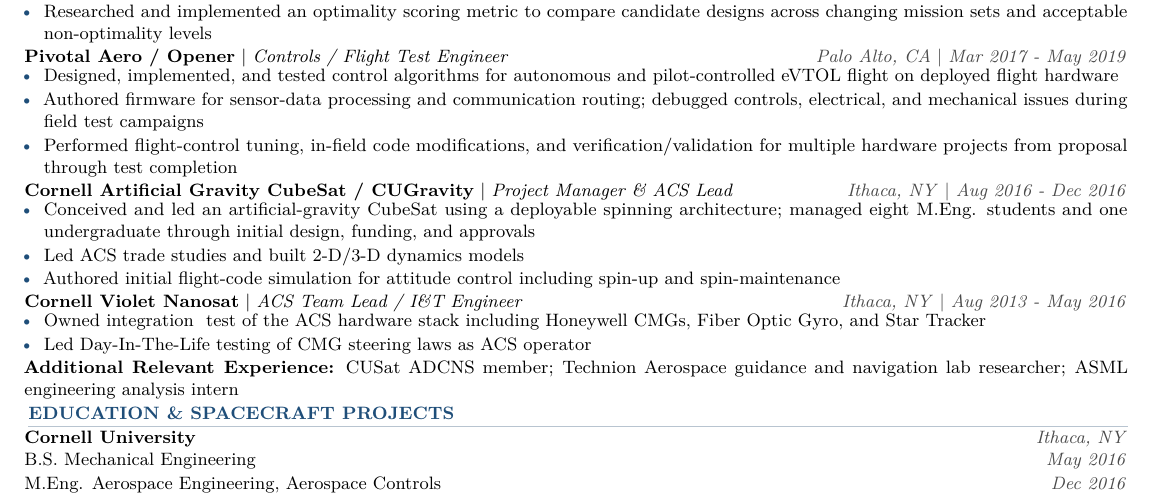
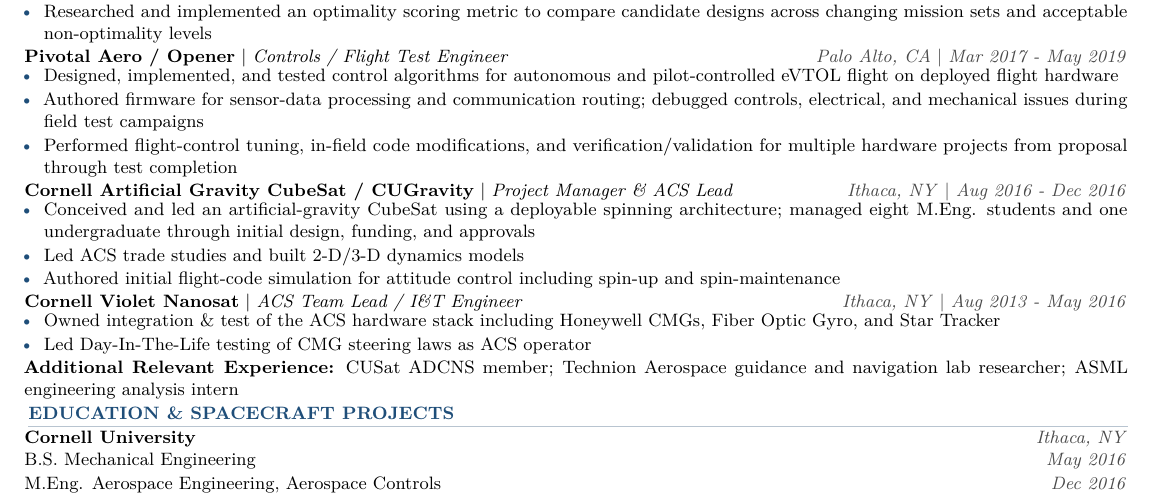
Before and after one commit to douglastkaiser/douglastkaiser.github.io, a LaTeX CV (resume/resume.tex): part of the page, cut so that both start at the same text. Compiled offline with pdfLaTeX.

Commit message:
Escape ampersand in resume to fix LaTeX build
Unescaped & on line 103 caused pdflatex to treat it as a tabular
alignment character, failing the Pages build with a fatal error.

https://claude.ai/code/session_01Ai1FES7wTFaQDDpdrGKjSt

```diff
--- a/resume/resume.tex
+++ b/resume/resume.tex
@@ -100,7 +100,7 @@
 
 \role{Cornell Violet Nanosat}{Ithaca, NY}{ACS Team Lead / I\&T Engineer}{Aug 2013 - May 2016}
 \begin{itemize}
-  \item Owned integration & test of the ACS hardware stack including Honeywell CMGs, Fiber Optic Gyro, and Star Tracker
+  \item Owned integration \& test of the ACS hardware stack including Honeywell CMGs, Fiber Optic Gyro, and Star Tracker
   \item Led Day-In-The-Life testing of CMG steering laws as ACS operator
 \end{itemize}
 
```
